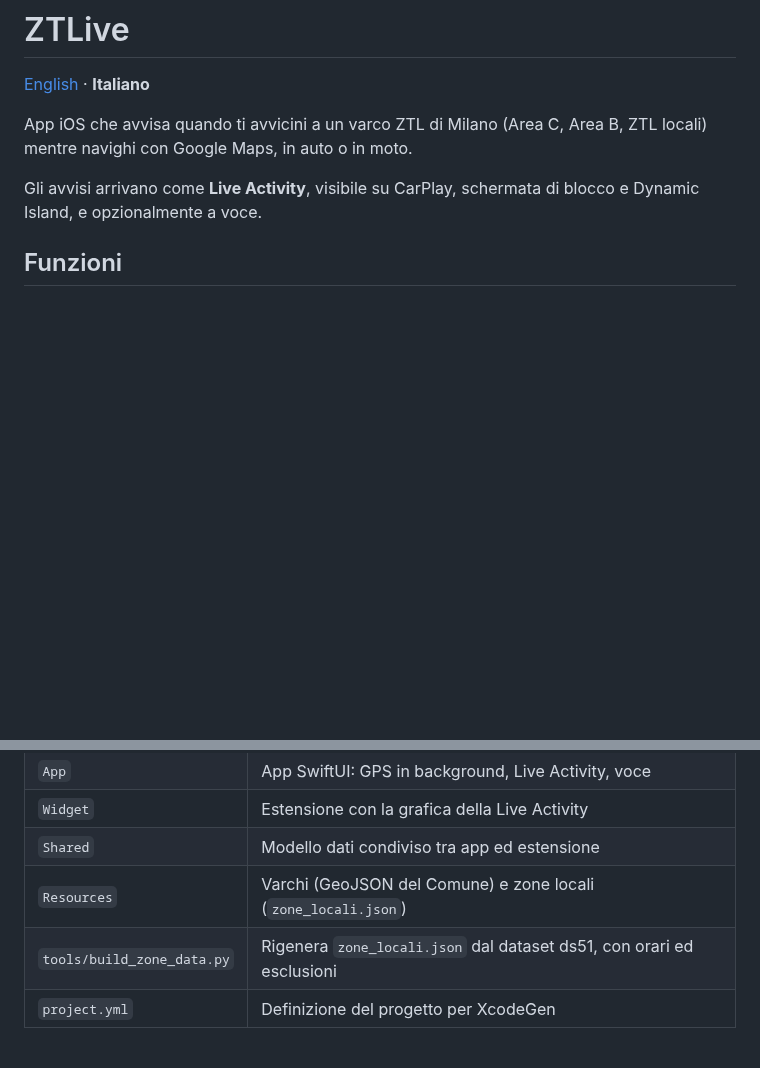
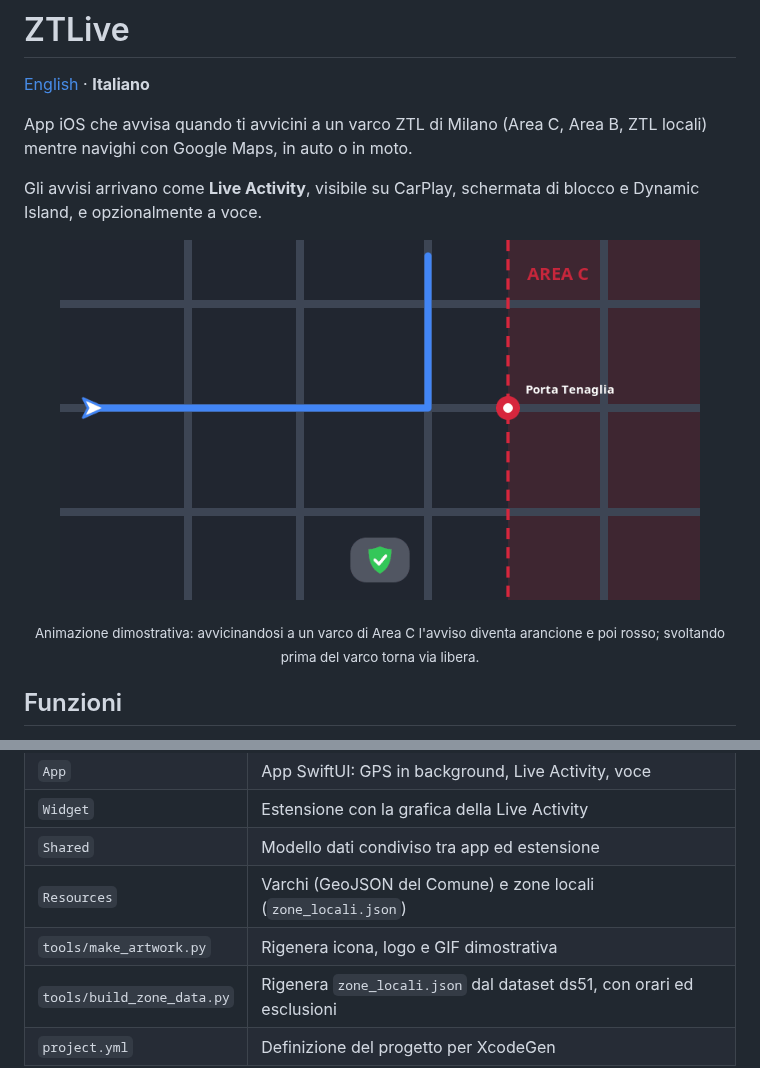
Before and after one commit to faghy/ZTLive, a Markdown page: README.it.md, 2 parts joined by grey strips. Rendered like a GitHub page; pictures changed too: docs/demo.gif (added); blank space fills up the shorter version.

Commit message:
Icona dell'app, logo e GIF dimostrativa nel README

```diff
--- a/README.it.md
+++ b/README.it.md
@@ -5,6 +7,9 @@
 App iOS che avvisa quando ti avvicini a un varco ZTL di Milano (Area C, Area B, ZTL locali) mentre navighi con Google Maps, in auto o in moto.
 
 Gli avvisi arrivano come **Live Activity**, visibile su CarPlay, schermata di blocco e Dynamic Island, e opzionalmente a voce.
+
+<p align="center"><img src="docs/demo.gif" width="640" alt="Demo di ZTLive"></p>
+<p align="center"><sub>Animazione dimostrativa: avvicinandosi a un varco di Area C l'avviso diventa arancione e poi rosso; svoltando prima del varco torna via libera.</sub></p>
 
 ## Funzioni
 
@@ -27,6 +32,7 @@ Verificato su iPhone 15 Pro Max con iOS 27.0.1: aggiornamento in background con
 | `Widget` | Estensione con la grafica della Live Activity |
 | `Shared` | Modello dati condiviso tra app ed estensione |
 | `Resources` | Varchi (GeoJSON del Comune) e zone locali (`zone_locali.json`) |
+| `tools/make_artwork.py` | Rigenera icona, logo e GIF dimostrativa |
 | `tools/build_zone_data.py` | Rigenera `zone_locali.json` dal dataset ds51, con orari ed esclusioni |
 | `project.yml` | Definizione del progetto per XcodeGen |
 
```
Also changed, not shown: other parts of README.it.md (+2 -0 lines), README.md (+6 -0 lines), docs/logo.png (added), 5 other files.
